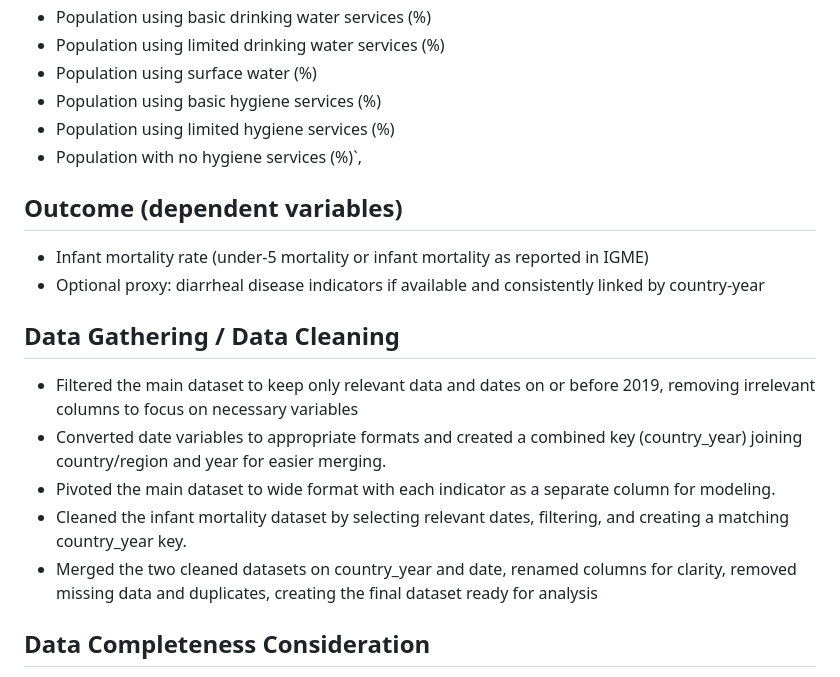
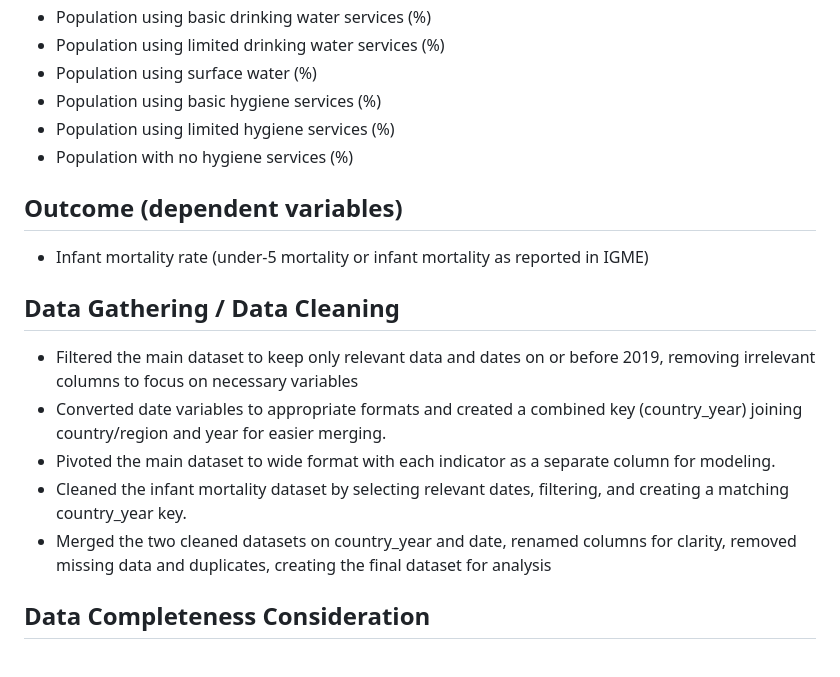
Before and after one commit to BioDataSage/ff-water-quality, a Markdown page: README.md, the part around the change printed below. GitHub-like rendering.

```diff
--- a/README.md
+++ b/README.md
@@ -35,18 +35,17 @@ What factors of water supply, sanitation, and hygiene are the biggest contributo
 - Population using surface water (%)
 - Population using basic hygiene services (%)
 - Population using limited hygiene services (%)
-- Population with no hygiene services (%)`,
+- Population with no hygiene services (%)
 
 ## Outcome (dependent variables)
 - Infant mortality rate (under-5 mortality or infant mortality as reported in IGME)
-- Optional proxy: diarrheal disease indicators if available and consistently linked by country-year
 
 ## Data Gathering / Data Cleaning
 - Filtered the main dataset to keep only relevant data and dates on or before 2019, removing irrelevant columns to focus on necessary variables
 - Converted date variables to appropriate formats and created a combined key (country_year) joining country/region and year for easier merging.
 - Pivoted the main dataset to wide format with each indicator as a separate column for modeling.
 - Cleaned the infant mortality dataset by selecting relevant dates, filtering, and creating a matching country_year key.
-- Merged the two cleaned datasets on country_year and date, renamed columns for clarity, removed missing data and duplicates, creating the final dataset ready for analysis
+- Merged the two cleaned datasets on country_year and date, renamed columns for clarity, removed missing data and duplicates, creating the final dataset for analysis
 
 ## Data Completeness Consideration
 Countries with insufficient data across the key WASH and mortality variables were identified.
```
Also changed, not shown: other parts of README.md (+3 -0 lines).
